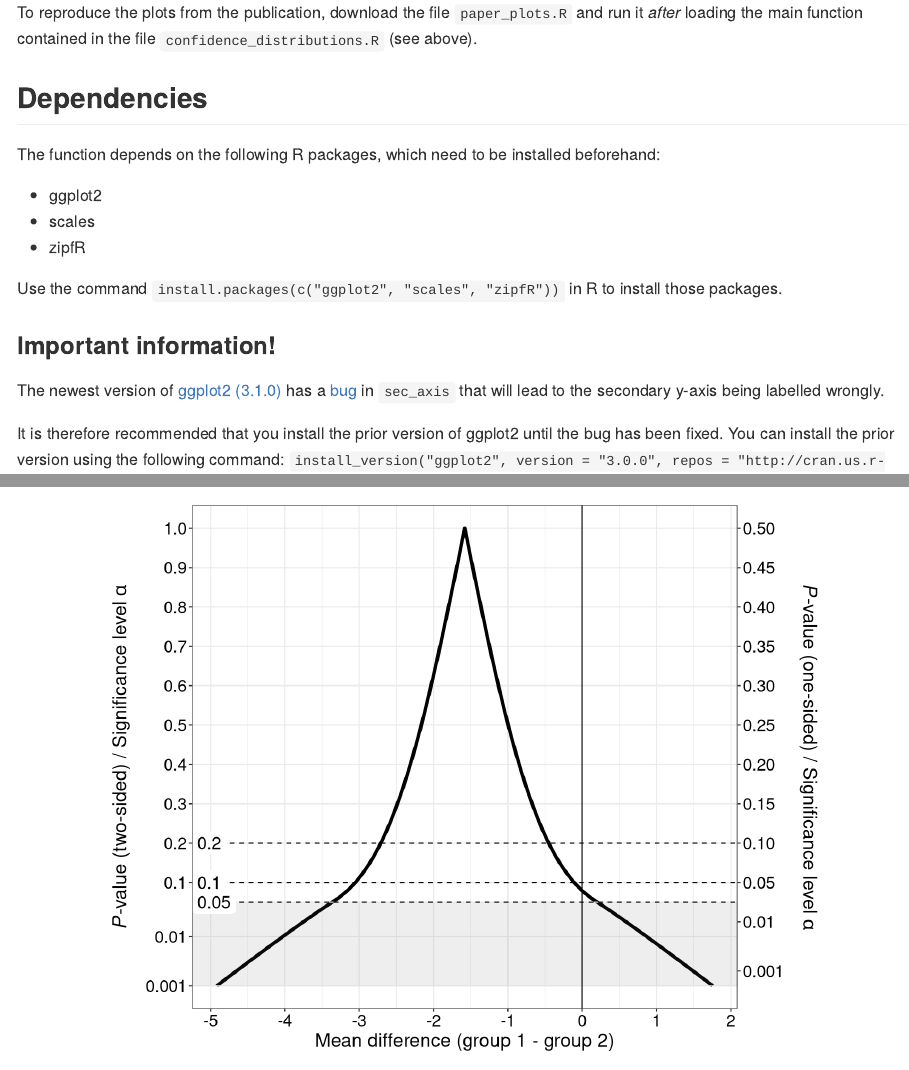
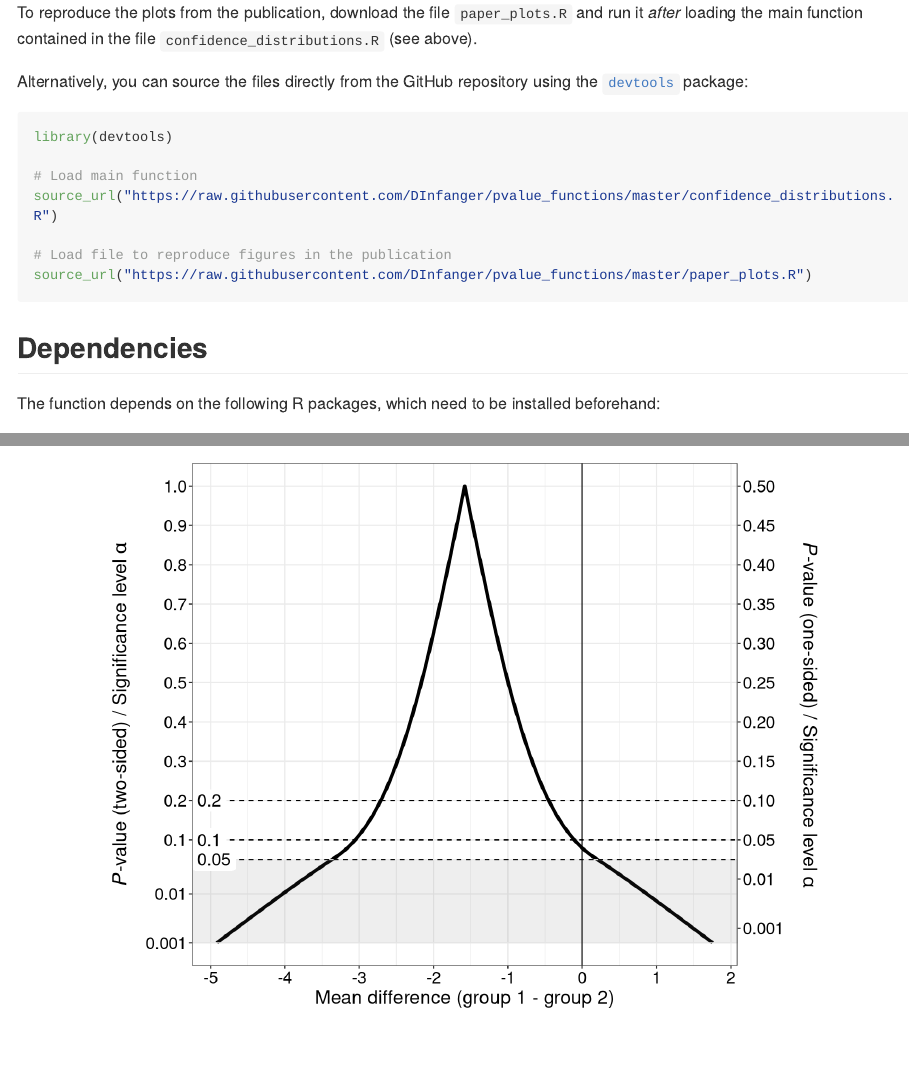
Before and after one commit to DInfanger/pvalue_functions, an R Markdown document (README.Rmd): the page in a window 1100 px wide, from 860 px down, and a second part further down, joined at a grey line. Rendered offline with R 4.5, knitr and Pandoc, with nearby package versions; long lines of code are wrapped; badge pictures from the web are left out.

Commit message:
Added section about sourcing the functions directly from GitHub.

````diff
--- a/README.Rmd
+++ b/README.Rmd
@@ -25,6 +25,20 @@ This repository contains R functions to create graphics of *p*-value functions,
 Download the file `confidence_distributions.R` to your computer. You can either `source()` the function in R or open it, select and run everything. After loading the function, it's ready for use.
 
 To reproduce the plots from the publication, download the file `paper_plots.R` and run it *after* loading the main function contained in the file `confidence_distributions.R` (see above).
+
+Alternatively, you can source the files directly from the GitHub repository using the [`devtools`](https://cran.r-project.org/web/packages/devtools/index.html) package:
+
+```{r source_github, message = FALSE, warning = FALSE, echo = TRUE, eval = FALSE}
+library(devtools)
+
+# Load main function
+source_url("https://raw.githubusercontent.com/DInfanger/pvalue_functions/master/confidence_distributions.R")
+
+# Load file to reproduce figures in the publication
+source_url("https://raw.githubusercontent.com/DInfanger/pvalue_functions/master/paper_plots.R")
+
+```
+
 
 ## Dependencies
 
````
